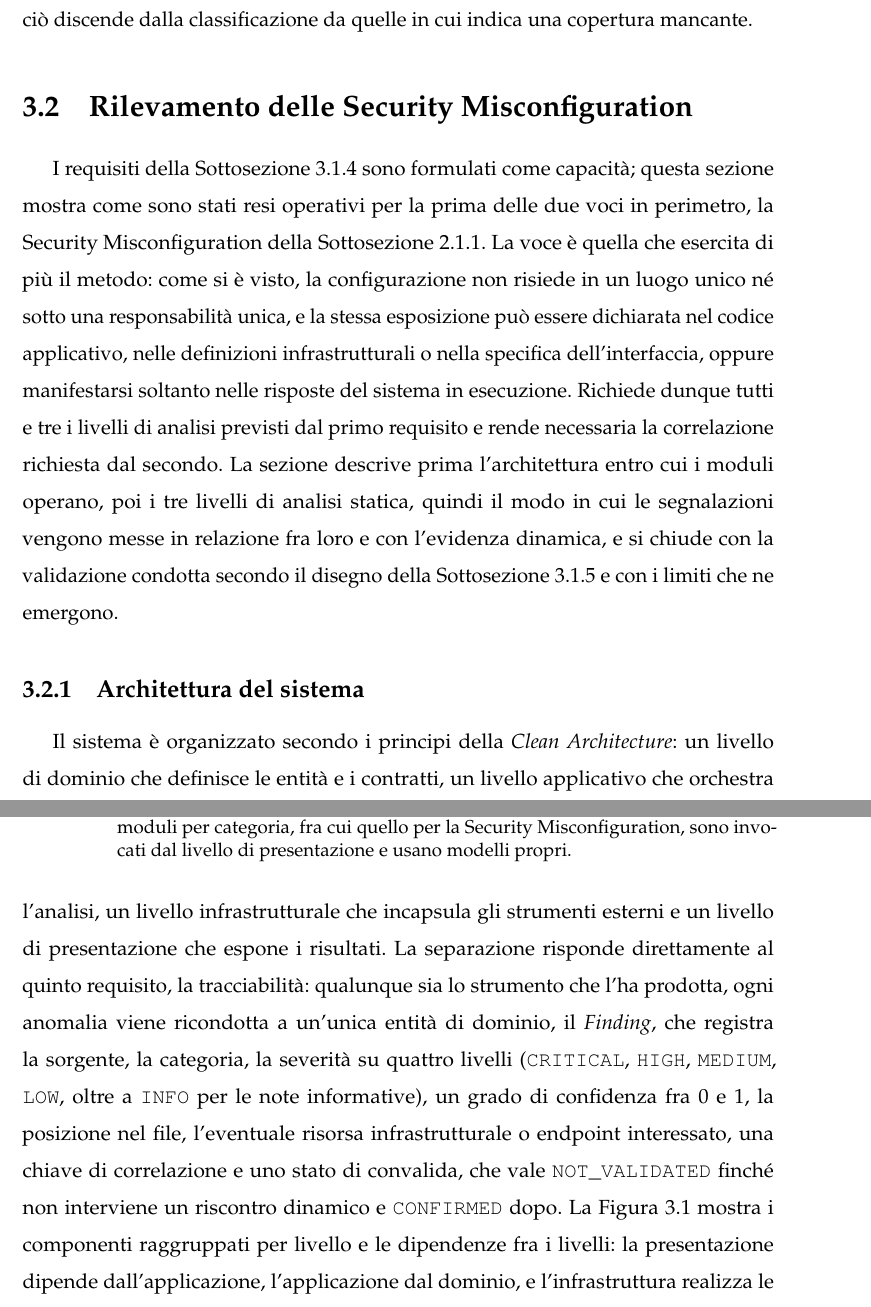
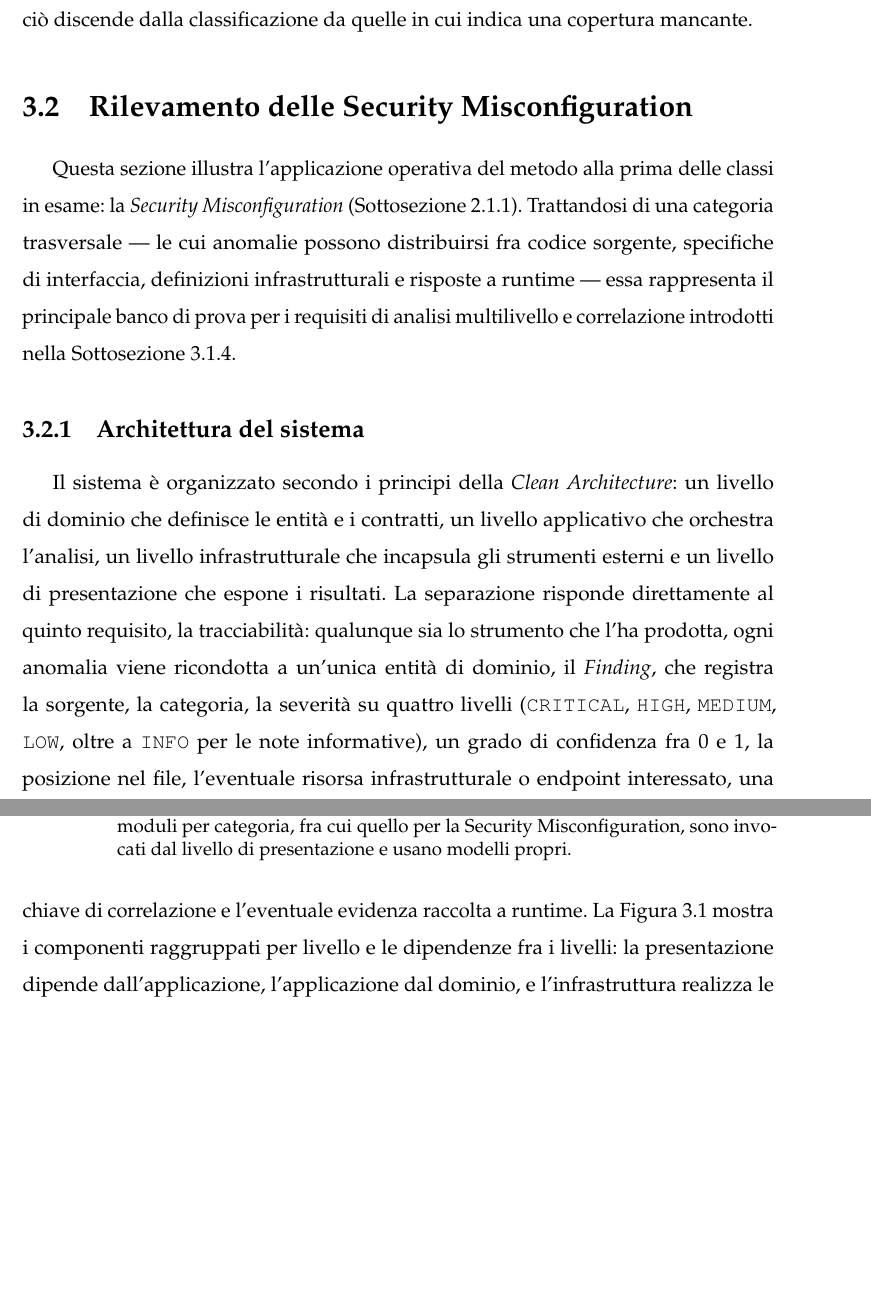
Before and after one commit to MarcoDonatiello04/MarcoDonatiello_Tesi, a LaTeX book (main.tex, which reads capitoli/capitolo3.tex): two parts of pages 50 and 51 of 74, joined at a grey line, cut so that both start at the same text, the shorter picture padded with empty space. Compiled offline with pdfLaTeX.

Commit message:
docs: drop the CONFIRMED validation state from the correlation account
- Describe the runtime match only through the attached evidence, the
  severity step and the confidence, without the validation status
- Remove ValidationStatus and the validation_status attribute from the
  class diagram and the CONFIRMED label from the sequence diagram

Co-Authored-By: Claude Opus 5 <noreply@anthropic.com>

```diff
--- a/capitoli/capitolo3.tex
+++ b/capitoli/capitolo3.tex
@@ -207,21 +207,13 @@ una copertura mancante.
 \section{Rilevamento delle Security Misconfiguration}
 \label{sec:rilevamento-misconfig}
 
-I requisiti della Sottosezione~\ref{sec:requisiti} sono formulati come
-capacità; questa sezione mostra come sono stati resi operativi per la prima
-delle due voci in perimetro, la Security Misconfiguration della
-Sottosezione~\ref{sec:cloud-misconfig}. La voce è quella che esercita di più
-il metodo: come si è visto, la configurazione non risiede in un luogo unico né
-sotto una responsabilità unica, e la stessa esposizione può essere dichiarata
-nel codice applicativo, nelle definizioni infrastrutturali o nella specifica
-dell'interfaccia, oppure manifestarsi soltanto nelle risposte del sistema in
-esecuzione. Richiede dunque tutti e tre i livelli di analisi previsti dal
-primo requisito e rende necessaria la correlazione richiesta dal secondo. La
-sezione descrive prima l'architettura entro cui i moduli operano, poi i tre
-livelli di analisi statica, quindi il modo in cui le segnalazioni vengono
-messe in relazione fra loro e con l'evidenza dinamica, e si chiude con la
-validazione condotta secondo il disegno della
-Sottosezione~\ref{sec:disegno-valutazione} e con i limiti che ne emergono.
+Questa sezione illustra l'applicazione operativa del metodo alla prima delle
+classi in esame: la \emph{Security Misconfiguration}
+(Sottosezione~\ref{sec:cloud-misconfig}). Trattandosi di una categoria
+trasversale --- le cui anomalie possono distribuirsi fra codice sorgente,
+specifiche di interfaccia, definizioni infrastrutturali e risposte a runtime ---
+essa rappresenta il principale banco di prova per i requisiti di analisi
+multilivello e correlazione introdotti nella Sottosezione~\ref{sec:requisiti}.
 
 \subsection{Architettura del sistema}
 \label{sec:architettura}
@@ -237,9 +229,8 @@ registra la sorgente, la categoria, la severità su quattro livelli
 (\texttt{CRITICAL}, \texttt{HIGH}, \texttt{MEDIUM}, \texttt{LOW}, oltre a
 \texttt{INFO} per le note informative), un grado di confidenza fra $0$ e $1$,
 la posizione nel file, l'eventuale risorsa infrastrutturale o endpoint
-interessato, una chiave di correlazione e uno stato di convalida, che vale
-\texttt{NOT\_VALIDATED} finché non interviene un riscontro dinamico e
-\texttt{CONFIRMED} dopo. La Figura~\ref{fig:uml-componenti} mostra i
+interessato, una chiave di correlazione e l'eventuale evidenza raccolta a
+runtime. La Figura~\ref{fig:uml-componenti} mostra i
 componenti raggruppati per livello e le dipendenze fra i livelli: la
 presentazione dipende dall'applicazione, l'applicazione dal dominio, e
 l'infrastruttura realizza le interfacce che il dominio dichiara.
```
Also changed, not shown: figure/uml-classi.tex (+2 -8 lines), figure/uml-sequenza-correlazione.tex (+1 -1 lines), main.pdf, capitoli/capitolo3.tex (24 more changed lines).
